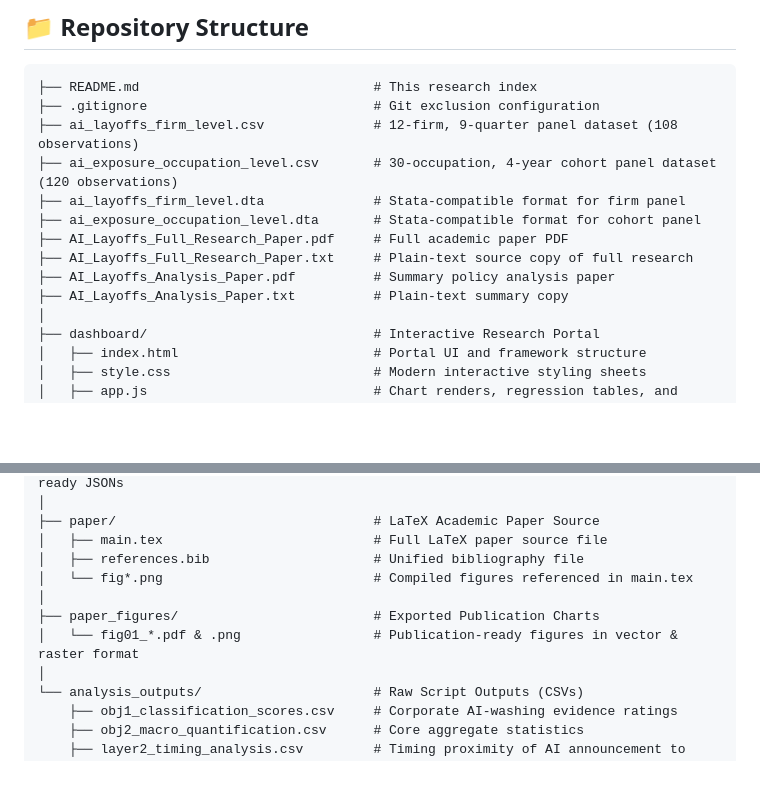
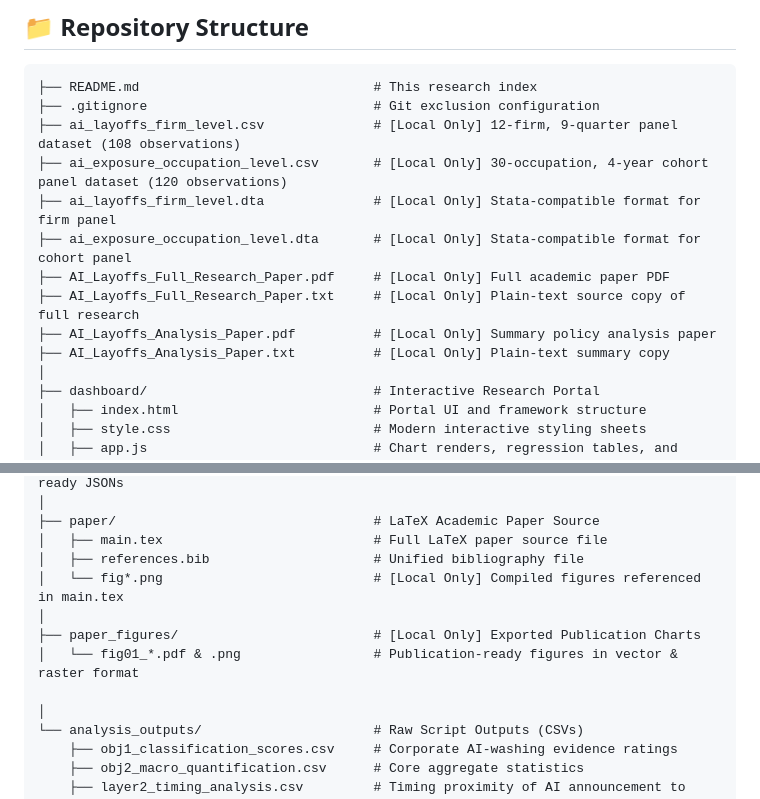
Before and after one commit to meetmehedi/The-Dual-Paradox-AI-Investment-Workforce-Displacement, a Markdown page: README.md, 2 parts joined by grey strips. GitHub-like rendering; blank space fills up the shorter version.

Commit message:
Update README to identify local-only untracked files

````diff
--- a/README.md
+++ b/README.md
@@ -26,14 +26,14 @@ This research investigates the complex, non-linear relationship between corporat
 ```
 ├── README.md                              # This research index
 ├── .gitignore                             # Git exclusion configuration
-├── ai_layoffs_firm_level.csv              # 12-firm, 9-quarter panel dataset (108 observations)
-├── ai_exposure_occupation_level.csv       # 30-occupation, 4-year cohort panel dataset (120 observations)
-├── ai_layoffs_firm_level.dta              # Stata-compatible format for firm panel
-├── ai_exposure_occupation_level.dta       # Stata-compatible format for cohort panel
-├── AI_Layoffs_Full_Research_Paper.pdf     # Full academic paper PDF
-├── AI_Layoffs_Full_Research_Paper.txt     # Plain-text source copy of full research
-├── AI_Layoffs_Analysis_Paper.pdf          # Summary policy analysis paper
-├── AI_Layoffs_Analysis_Paper.txt          # Plain-text summary copy
+├── ai_layoffs_firm_level.csv              # [Local Only] 12-firm, 9-quarter panel dataset (108 observations)
+├── ai_exposure_occupation_level.csv       # [Local Only] 30-occupation, 4-year cohort panel dataset (120 observations)
+├── ai_layoffs_firm_level.dta              # [Local Only] Stata-compatible format for firm panel
+├── ai_exposure_occupation_level.dta       # [Local Only] Stata-compatible format for cohort panel
+├── AI_Layoffs_Full_Research_Paper.pdf     # [Local Only] Full academic paper PDF
+├── AI_Layoffs_Full_Research_Paper.txt     # [Local Only] Plain-text source copy of full research
+├── AI_Layoffs_Analysis_Paper.pdf          # [Local Only] Summary policy analysis paper
+├── AI_Layoffs_Analysis_Paper.txt          # [Local Only] Plain-text summary copy
 │
 ├── dashboard/                             # Interactive Research Portal
 │   ├── index.html                         # Portal UI and framework structure
@@ -52,10 +52,11 @@ This research investigates the complex, non-linear relationship between corporat
 ├── paper/                                 # LaTeX Academic Paper Source
 │   ├── main.tex                           # Full LaTeX paper source file
 │   ├── references.bib                     # Unified bibliography file
-│   └── fig*.png                           # Compiled figures referenced in main.tex
+│   └── fig*.png                           # [Local Only] Compiled figures referenced in main.tex
 │
-├── paper_figures/                         # Exported Publication Charts
+├── paper_figures/                         # [Local Only] Exported Publication Charts
 │   └── fig01_*.pdf & .png                 # Publication-ready figures in vector & raster format
+
 │
 └── analysis_outputs/                      # Raw Script Outputs (CSVs)
     ├── obj1_classification_scores.csv     # Corporate AI-washing evidence ratings
````
